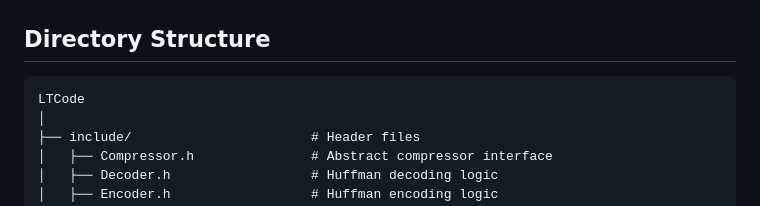
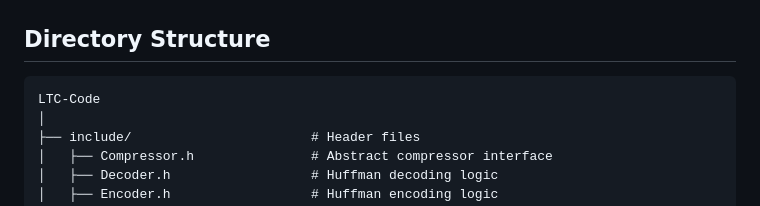
Before and after one commit to rupamkgp/lossless-text-compression-engine, a Markdown page: README.md, the part around the change. GitHub-like rendering.

Commit message:
Update README.md
LTC-Code

````diff
--- a/README.md
+++ b/README.md
@@ -17,7 +17,7 @@ Lossless Text Compression Engine built with C++ and Huffman Coding. Supports eff
 ## Directory Structure
 
 ```text
-LTCode
+LTC-Code
 │
 ├── include/                       # Header files
 │   ├── Compressor.h               # Abstract compressor interface
````
